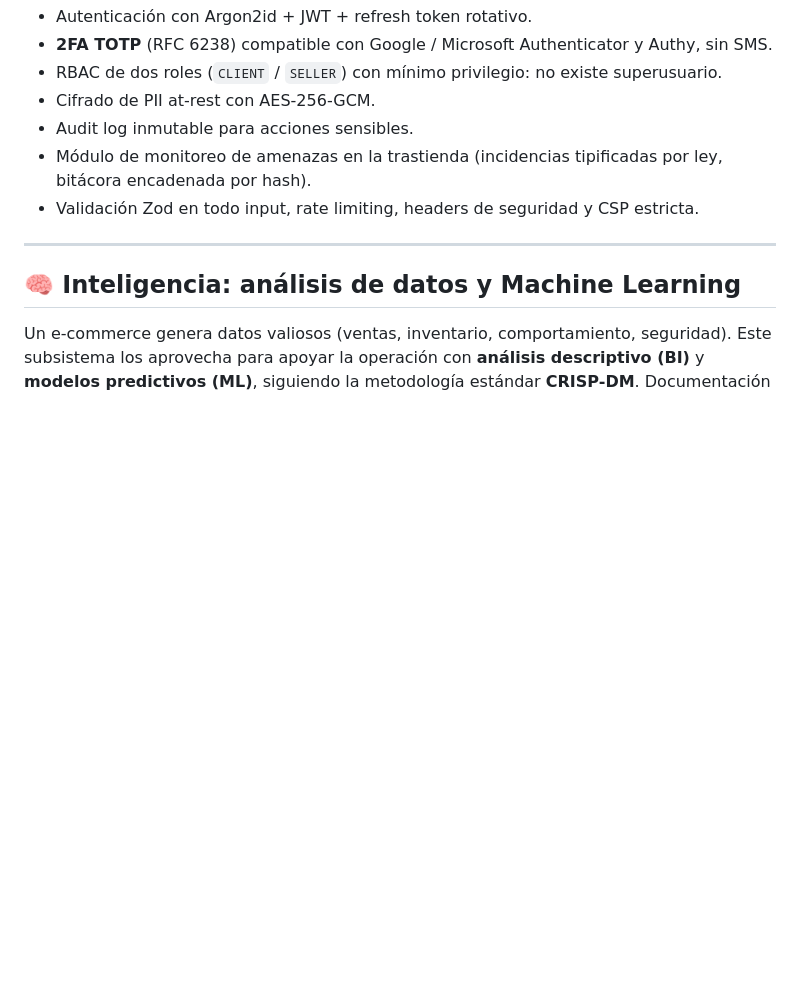
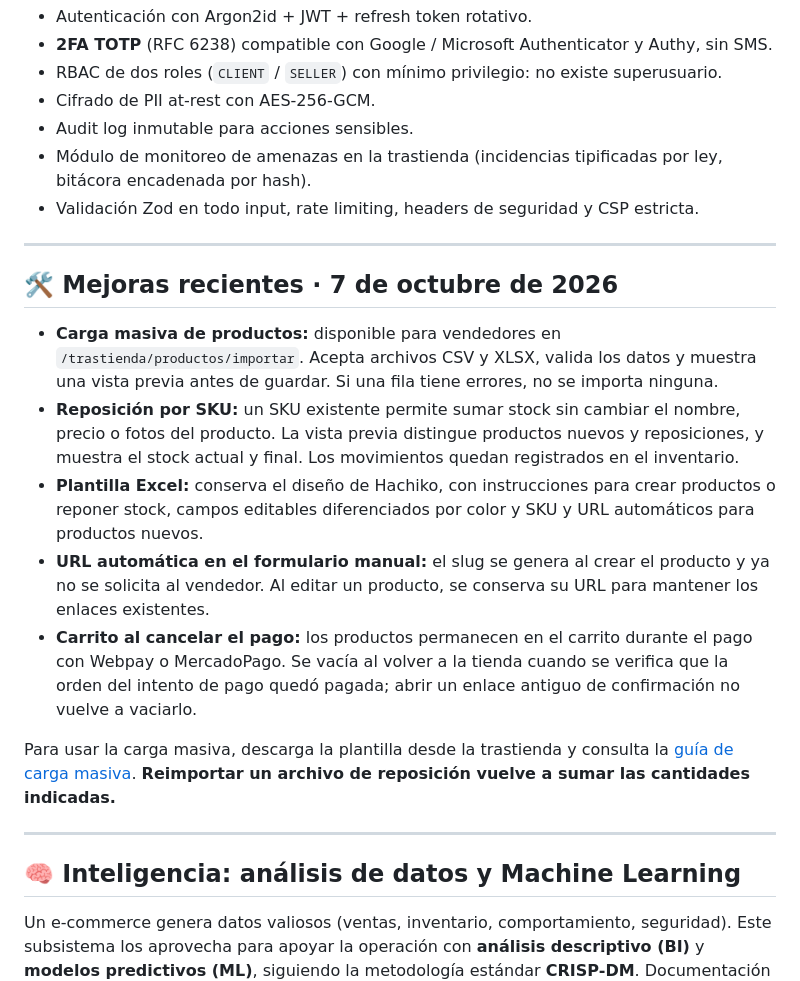
Before and after one commit to haruxvi/Hachiko_Store, a Markdown page: README.md, the part around the change. Rendered like a GitHub page; blank space fills up the shorter version.

Commit message:
docs: resumir mejoras de carga masiva y pagos en README

```diff
--- a/README.md
+++ b/README.md
@@ -53,6 +53,18 @@ No es un template genérico de e-commerce: cada decisión técnica está documen
 - Audit log inmutable para acciones sensibles.
 - Módulo de monitoreo de amenazas en la trastienda (incidencias tipificadas por ley, bitácora encadenada por hash).
 - Validación Zod en todo input, rate limiting, headers de seguridad y CSP estricta.
+
+---
+
+## 🛠️ Mejoras recientes · 7 de octubre de 2026
+
+- **Carga masiva de productos:** disponible para vendedores en `/trastienda/productos/importar`. Acepta archivos CSV y XLSX, valida los datos y muestra una vista previa antes de guardar. Si una fila tiene errores, no se importa ninguna.
+- **Reposición por SKU:** un SKU existente permite sumar stock sin cambiar el nombre, precio o fotos del producto. La vista previa distingue productos nuevos y reposiciones, y muestra el stock actual y final. Los movimientos quedan registrados en el inventario.
+- **Plantilla Excel:** conserva el diseño de Hachiko, con instrucciones para crear productos o reponer stock, campos editables diferenciados por color y SKU y URL automáticos para productos nuevos.
+- **URL automática en el formulario manual:** el slug se genera al crear el producto y ya no se solicita al vendedor. Al editar un producto, se conserva su URL para mantener los enlaces existentes.
+- **Carrito al cancelar el pago:** los productos permanecen en el carrito durante el pago con Webpay o MercadoPago. Se vacía al volver a la tienda cuando se verifica que la orden del intento de pago quedó pagada; abrir un enlace antiguo de confirmación no vuelve a vaciarlo.
+
+Para usar la carga masiva, descarga la plantilla desde la trastienda y consulta la [guía de carga masiva](docs/carga-masiva.md). **Reimportar un archivo de reposición vuelve a sumar las cantidades indicadas.**
 
 ---
 
```
